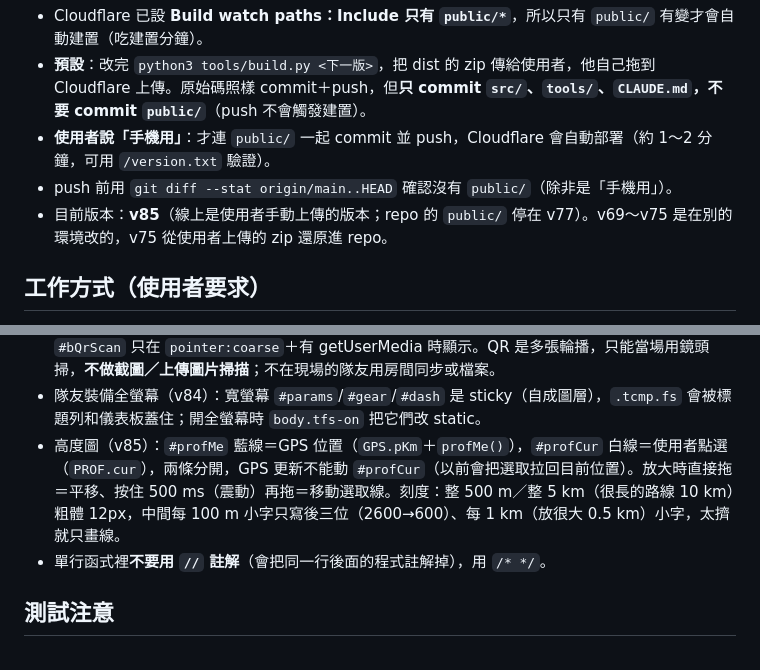
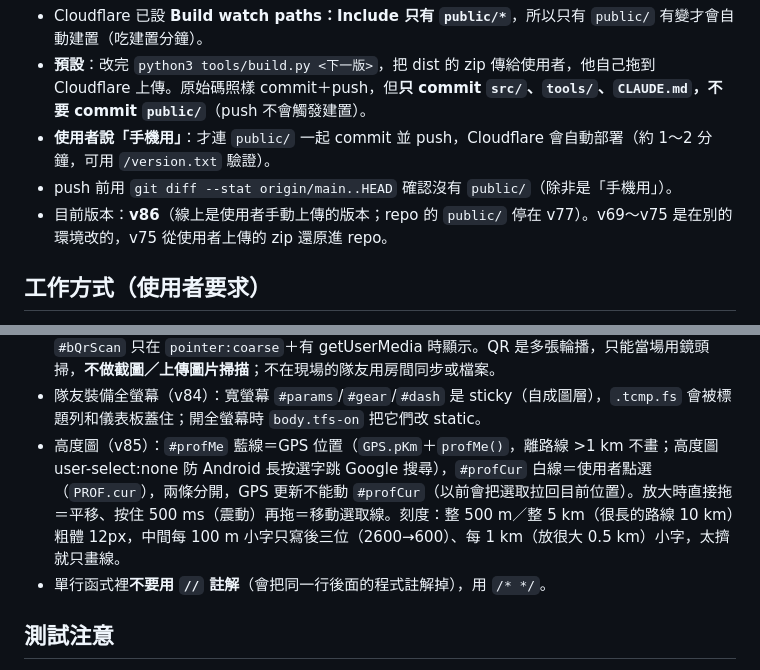
Before and after one commit to makoto840208-blip/my-project, a Markdown page: CLAUDE.md, 2 parts joined by grey strips. Drawn GitHub-style.

Commit message:
v86
Co-Authored-By: Claude Opus 5.5 <noreply@anthropic.com>
Claude-Session: https://claude.ai/code/session_019BUBBDgki7WTJqpQ3Gv7LD

```diff
--- a/CLAUDE.md
+++ b/CLAUDE.md
@@ -14,7 +14,7 @@
 - **預設**：改完 `python3 tools/build.py <下一版>`，把 dist 的 zip 傳給使用者，他自己拖到 Cloudflare 上傳。原始碼照樣 commit＋push，但**只 commit `src/`、`tools/`、`CLAUDE.md`，不要 commit `public/`**（push 不會觸發建置）。
 - **使用者說「手機用」**：才連 `public/` 一起 commit 並 push，Cloudflare 會自動部署（約 1～2 分鐘，可用 `/version.txt` 驗證）。
 - push 前用 `git diff --stat origin/main..HEAD` 確認沒有 `public/`（除非是「手機用」）。
-- 目前版本：**v85**（線上是使用者手動上傳的版本；repo 的 `public/` 停在 v77）。v69～v75 是在別的環境改的，v75 從使用者上傳的 zip 還原進 repo。
+- 目前版本：**v86**（線上是使用者手動上傳的版本；repo 的 `public/` 停在 v77）。v69～v75 是在別的環境改的，v75 從使用者上傳的 zip 還原進 repo。
 
 ## 工作方式（使用者要求）
 - **討論還沒結束不要先開工**，使用者明確說「開始／做」才動手。
@@ -50,7 +50,7 @@
 - 路線 QR（v83）：`qrPack()` 軌跡精簡（水平 3 m／高度 5 m）＋整數差分、`deflate-raw` 壓縮、base64url，切成 `GPQ1|id|i/n|資料` 多張自動輪播（qrcode-generator，cdnjs）；掃描用 BarcodeDetector，沒有就用 `jsqr.js`；`qrFeed()` 收齊→`qrConfirm()` 確認才套用。導航開啟 3 秒後 `qrPreload()`。
 - 規劃畫面 QR（v84）：路線卡有「路線 QR（給隊友掃）」`#bQrShare`；「掃隊友的路線 QR」`#bQrScan` 只在 `pointer:coarse`＋有 getUserMedia 時顯示。QR 是多張輪播，只能當場用鏡頭掃，**不做截圖／上傳圖片掃描**；不在現場的隊友用房間同步或檔案。
 - 隊友裝備全螢幕（v84）：寬螢幕 `#params`/`#gear`/`#dash` 是 sticky（自成圖層），`.tcmp.fs` 會被標題列和儀表板蓋住；開全螢幕時 `body.tfs-on` 把它們改 static。
-- 高度圖（v85）：`#profMe` 藍線＝GPS 位置（`GPS.pKm`＋`profMe()`），`#profCur` 白線＝使用者點選（`PROF.cur`），兩條分開，GPS 更新不能動 `#profCur`（以前會把選取拉回目前位置）。放大時直接拖＝平移、按住 500 ms（震動）再拖＝移動選取線。刻度：整 500 m／整 5 km（很長的路線 10 km）粗體 12px，中間每 100 m 小字只寫後三位（2600→600）、每 1 km（放很大 0.5 km）小字，太擠就只畫線。
+- 高度圖（v85）：`#profMe` 藍線＝GPS 位置（`GPS.pKm`＋`profMe()`，離路線 >1 km 不畫；高度圖 user-select:none 防 Android 長按選字跳 Google 搜尋），`#profCur` 白線＝使用者點選（`PROF.cur`），兩條分開，GPS 更新不能動 `#profCur`（以前會把選取拉回目前位置）。放大時直接拖＝平移、按住 500 ms（震動）再拖＝移動選取線。刻度：整 500 m／整 5 km（很長的路線 10 km）粗體 12px，中間每 100 m 小字只寫後三位（2600→600）、每 1 km（放很大 0.5 km）小字，太擠就只畫線。
 - 單行函式裡**不要用 `//` 註解**（會把同一行後面的程式註解掉），用 `/* */`。
 
 ## 測試注意
```
